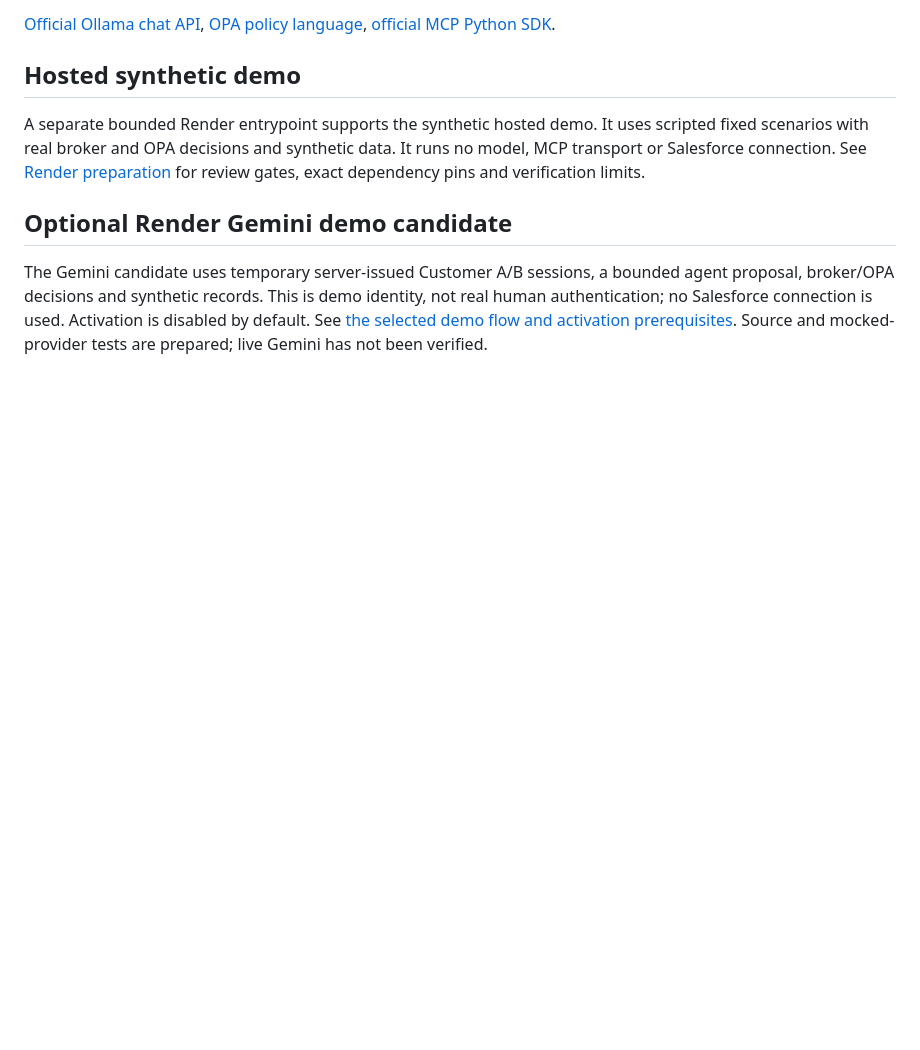
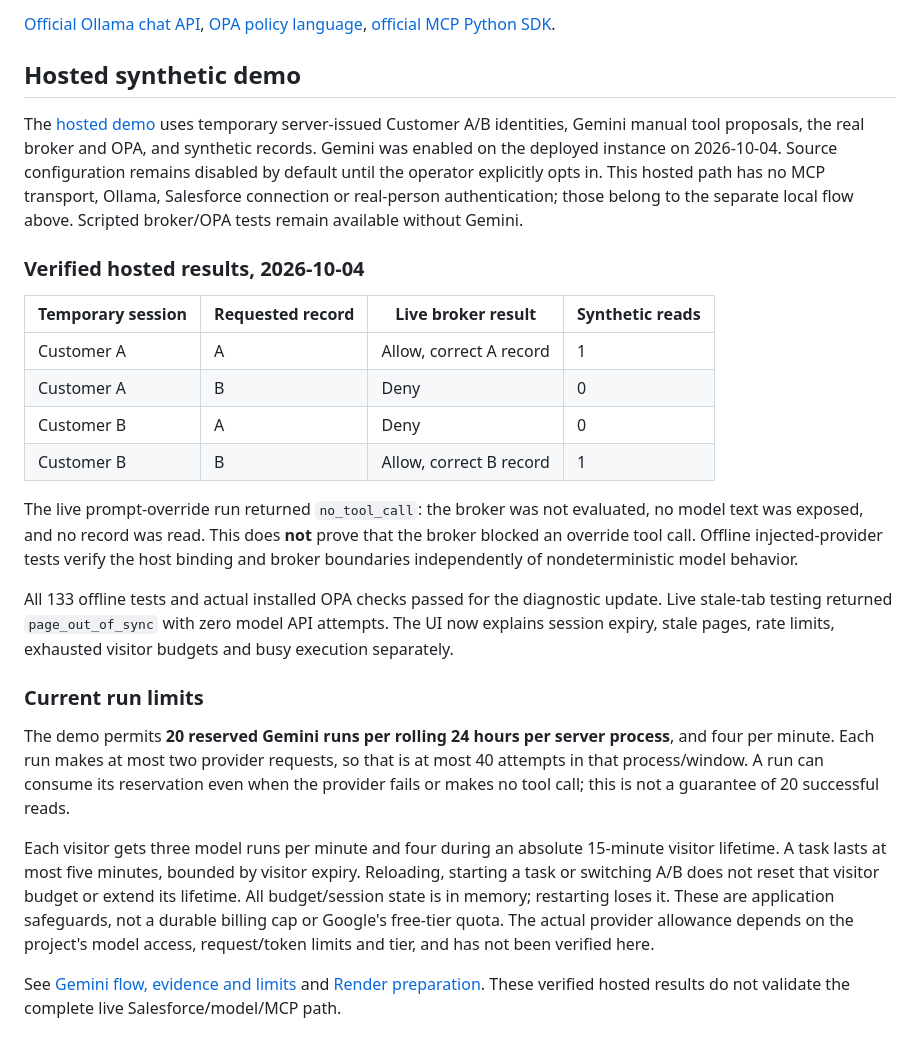
Before and after one commit to kenydebo/AI-Access-Broker-Demo, a Markdown page: README.md, the part around the change. Rendered like a GitHub page; blank space fills up the shorter version.

Commit message:
Document verified Gemini results and application run limits

```diff
--- a/README.md
+++ b/README.md
@@ -113,8 +113,25 @@ See [verification evidence](docs/VERIFICATION.md), [threat model and limitations
 
 ## Hosted synthetic demo
 
-A separate bounded Render entrypoint supports the synthetic hosted demo. It uses scripted fixed scenarios with real broker and OPA decisions and synthetic data. It runs no model, MCP transport or Salesforce connection. See [Render preparation](docs/RENDER_DEPLOYMENT.md) for review gates, exact dependency pins and verification limits.
+The [hosted demo](https://ai-access-broker-demo.onrender.com) uses temporary server-issued Customer A/B identities, Gemini manual tool proposals, the real broker and OPA, and synthetic records. Gemini was enabled on the deployed instance on 2026-10-04. Source configuration remains disabled by default until the operator explicitly opts in. This hosted path has no MCP transport, Ollama, Salesforce connection or real-person authentication; those belong to the separate local flow above. Scripted broker/OPA tests remain available without Gemini.
 
-## Optional Render Gemini demo candidate
+### Verified hosted results, 2026-10-04
 
-The Gemini candidate uses temporary server-issued Customer A/B sessions, a bounded agent proposal, broker/OPA decisions and synthetic records. This is demo identity, not real human authentication; no Salesforce connection is used. Activation is disabled by default. See [the selected demo flow and activation prerequisites](docs/GEMINI_DEMO.md). Source and mocked-provider tests are prepared; live Gemini has not been verified.
+| Temporary session | Requested record | Live broker result | Synthetic reads |
+|---|---|---|---|
+| Customer A | A | Allow, correct A record | 1 |
+| Customer A | B | Deny | 0 |
+| Customer B | A | Deny | 0 |
+| Customer B | B | Allow, correct B record | 1 |
+
+The live prompt-override run returned `no_tool_call`: the broker was not evaluated, no model text was exposed, and no record was read. This does **not** prove that the broker blocked an override tool call. Offline injected-provider tests verify the host binding and broker boundaries independently of nondeterministic model behavior.
+
+All 133 offline tests and actual installed OPA checks passed for the diagnostic update. Live stale-tab testing returned `page_out_of_sync` with zero model API attempts. The UI now explains session expiry, stale pages, rate limits, exhausted visitor budgets and busy execution separately.
+
+### Current run limits
+
+The demo permits **20 reserved Gemini runs per rolling 24 hours per server process**, and four per minute. Each run makes at most two provider requests, so that is at most 40 attempts in that process/window. A run can consume its reservation even when the provider fails or makes no tool call; this is not a guarantee of 20 successful reads.
+
+Each visitor gets three model runs per minute and four during an absolute 15-minute visitor lifetime. A task lasts at most five minutes, bounded by visitor expiry. Reloading, starting a task or switching A/B does not reset that visitor budget or extend its lifetime. All budget/session state is in memory; restarting loses it. These are application safeguards, not a durable billing cap or Google's free-tier quota. The actual provider allowance depends on the project's model access, request/token limits and tier, and has not been verified here.
+
+See [Gemini flow, evidence and limits](docs/GEMINI_DEMO.md) and [Render preparation](docs/RENDER_DEPLOYMENT.md). These verified hosted results do not validate the complete live Salesforce/model/MCP path.
```
Also changed, not shown: docs/GEMINI_DEMO.md (+32 -8 lines).
